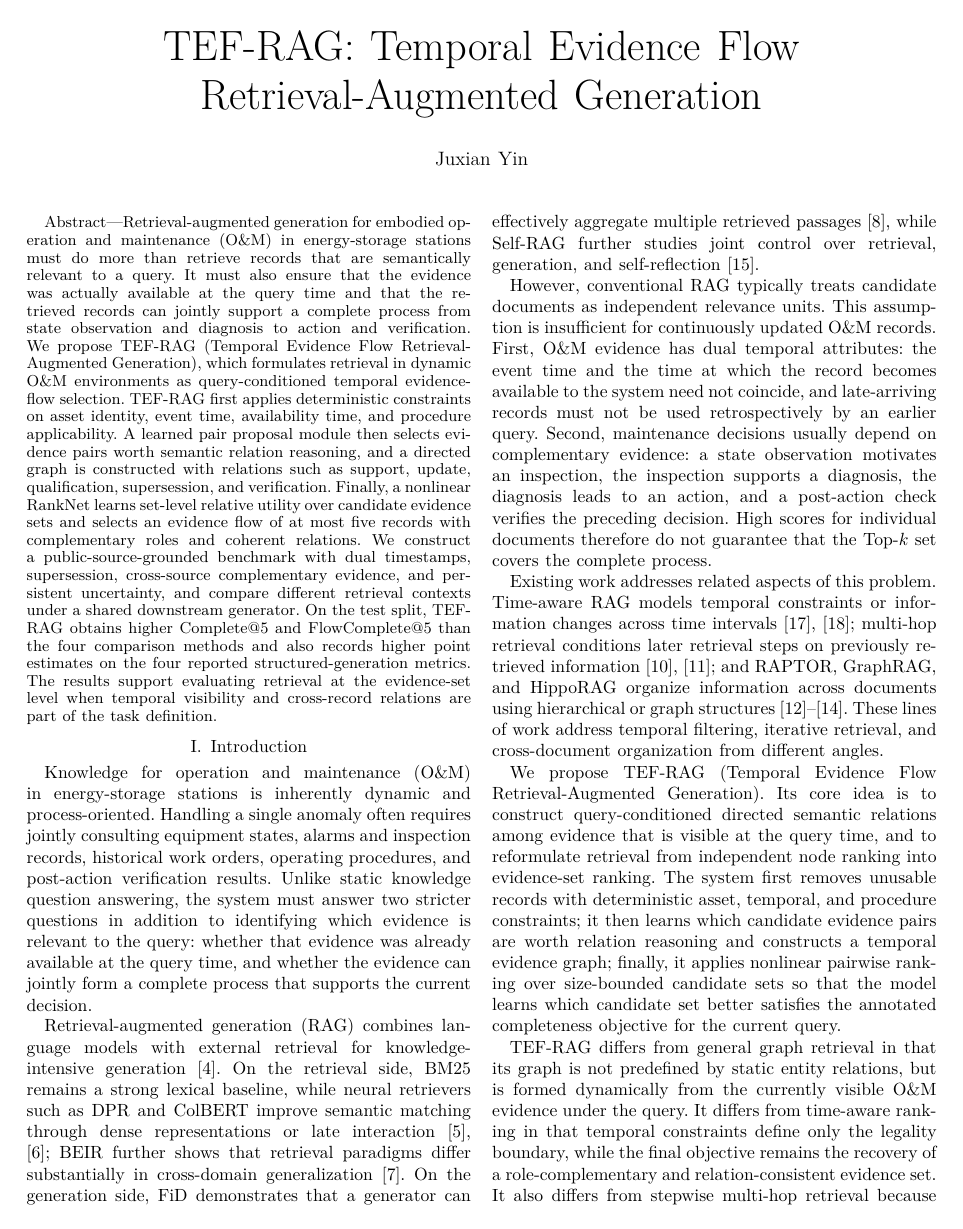
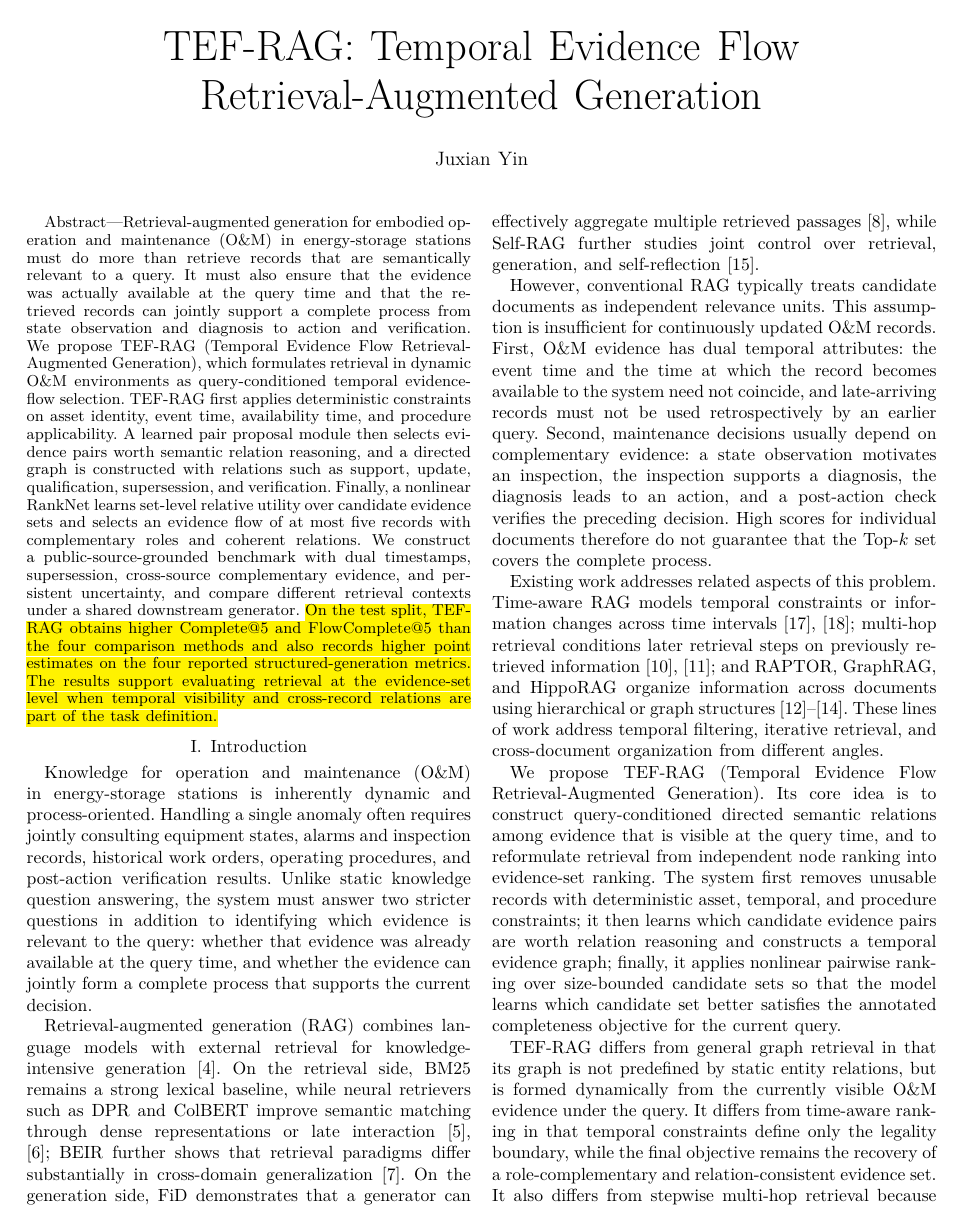
Before and after one commit to joceah/TEF-RAG, a LaTeX paper (paper/TEF_RAG_ICRA_style_en_v2.tex): page 1 of 12. Compiled offline with XeLaTeX.

Commit message:
paper: highlight revised text in English v2 abstract

```diff
--- a/paper/TEF_RAG_ICRA_style_en_v2.tex
+++ b/paper/TEF_RAG_ICRA_style_en_v2.tex
@@ -4,6 +4,10 @@
 
 \usepackage{amsmath,amssymb}
 \usepackage{graphicx}
+\usepackage{xcolor}
+\usepackage{soul}
+\sethlcolor{yellow}
+\newcommand{\REV}[1]{\hl{#1}} % Temporary: highlights v2 revisions for comparison.
 \usepackage{booktabs}
 \usepackage{array}
 \usepackage{multirow}
@@ -44,7 +48,7 @@
 % Abstract
 % =========================================================
 \begin{abstract}
-Retrieval-augmented generation for embodied operation and maintenance (O\&M) in energy-storage stations must do more than retrieve records that are semantically relevant to a query. It must also ensure that the evidence was actually available at the query time and that the retrieved records can jointly support a complete process from state observation and diagnosis to action and verification. We propose TEF-RAG (Temporal Evidence Flow Retrieval-Augmented Generation), which formulates retrieval in dynamic O\&M environments as query-conditioned temporal evidence-flow selection. TEF-RAG first applies deterministic constraints on asset identity, event time, availability time, and procedure applicability. A learned pair proposal module then selects evidence pairs worth semantic relation reasoning, and a directed graph is constructed with relations such as support, update, qualification, supersession, and verification. Finally, a nonlinear RankNet learns set-level relative utility over candidate evidence sets and selects an evidence flow of at most five records with complementary roles and coherent relations. We construct a public-source-grounded benchmark with dual timestamps, supersession, cross-source complementary evidence, and persistent uncertainty, and compare different retrieval contexts under a shared downstream generator. On the test split, TEF-RAG obtains higher Complete@5 and FlowComplete@5 than the four comparison methods and also records higher point estimates on the four reported structured-generation metrics. The results support evaluating retrieval at the evidence-set level when temporal visibility and cross-record relations are part of the task definition.
+Retrieval-augmented generation for embodied operation and maintenance (O\&M) in energy-storage stations must do more than retrieve records that are semantically relevant to a query. It must also ensure that the evidence was actually available at the query time and that the retrieved records can jointly support a complete process from state observation and diagnosis to action and verification. We propose TEF-RAG (Temporal Evidence Flow Retrieval-Augmented Generation), which formulates retrieval in dynamic O\&M environments as query-conditioned temporal evidence-flow selection. TEF-RAG first applies deterministic constraints on asset identity, event time, availability time, and procedure applicability. A learned pair proposal module then selects evidence pairs worth semantic relation reasoning, and a directed graph is constructed with relations such as support, update, qualification, supersession, and verification. Finally, a nonlinear RankNet learns set-level relative utility over candidate evidence sets and selects an evidence flow of at most five records with complementary roles and coherent relations. We construct a public-source-grounded benchmark with dual timestamps, supersession, cross-source complementary evidence, and persistent uncertainty, and compare different retrieval contexts under a shared downstream generator. \REV{On the test split, TEF-RAG obtains higher Complete@5 and FlowComplete@5 than the four comparison methods and also records higher point estimates on the four reported structured-generation metrics. The results support evaluating retrieval at the evidence-set level when temporal visibility and cross-record relations are part of the task definition.}
 \end{abstract}
 
 \input{sections_en_v2/01_introduction_related.tex}
```
